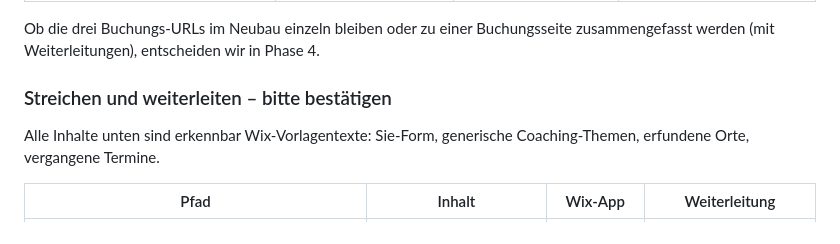
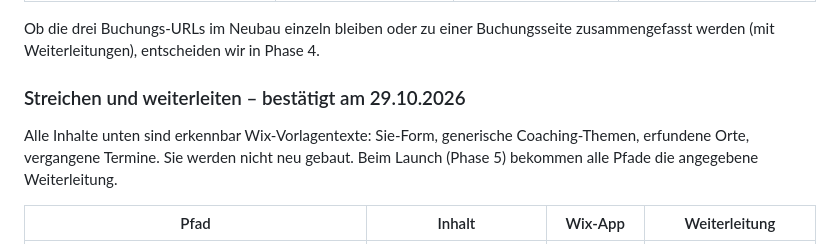
Before and after one commit to Sony2k20/site-katharina-niesche, a Markdown page: archive/inventory.md, the part around the change. GitHub-like rendering.

Commit message:
Confirm removal of Wix template pages
Blog, online programs, donations, pricing plans and sample events are
dropped and get redirects at launch.

Co-Authored-By: Claude Opus 5.5 <noreply@anthropic.com>

```diff
--- a/archive/inventory.md
+++ b/archive/inventory.md
@@ -40,9 +40,9 @@ Neu erfassen: `cd tools/capture && npm install && npm run capture` (einzelne Sei
 
 Ob die drei Buchungs-URLs im Neubau einzeln bleiben oder zu einer Buchungsseite zusammengefasst werden (mit Weiterleitungen), entscheiden wir in Phase 4.
 
-### Streichen und weiterleiten – bitte bestätigen
+### Streichen und weiterleiten – bestätigt am 29.10.2026
 
-Alle Inhalte unten sind erkennbar Wix-Vorlagentexte: Sie-Form, generische Coaching-Themen, erfundene Orte, vergangene Termine.
+Alle Inhalte unten sind erkennbar Wix-Vorlagentexte: Sie-Form, generische Coaching-Themen, erfundene Orte, vergangene Termine. Sie werden nicht neu gebaut. Beim Launch (Phase 5) bekommen alle Pfade die angegebene Weiterleitung.
 
 | Pfad | Inhalt | Wix-App | Weiterleitung |
 |---|---|---|---|
```
